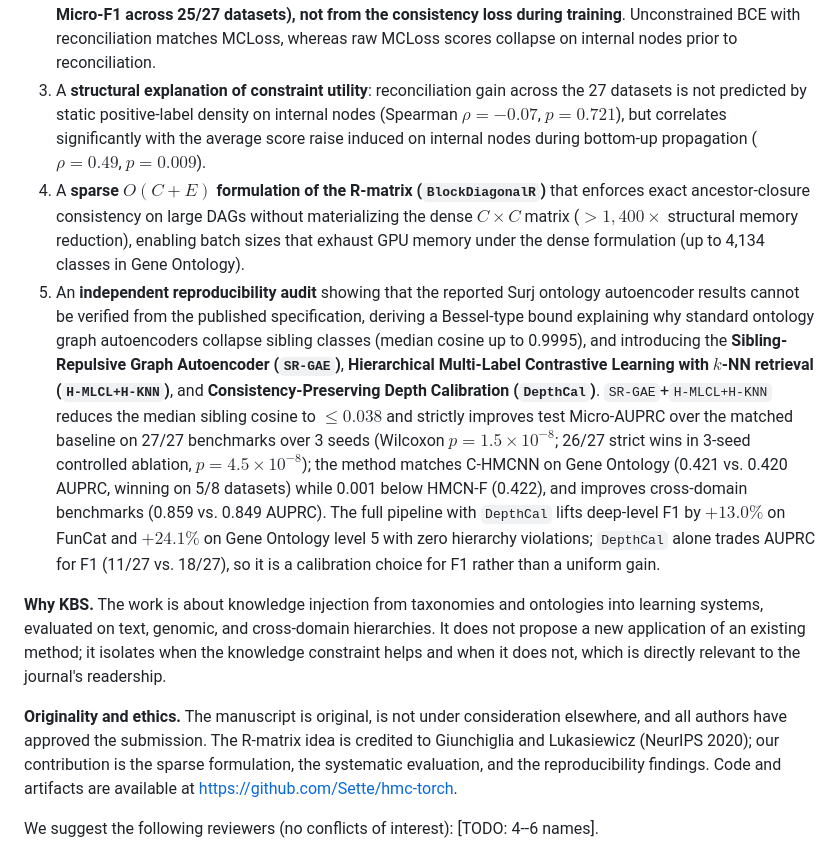
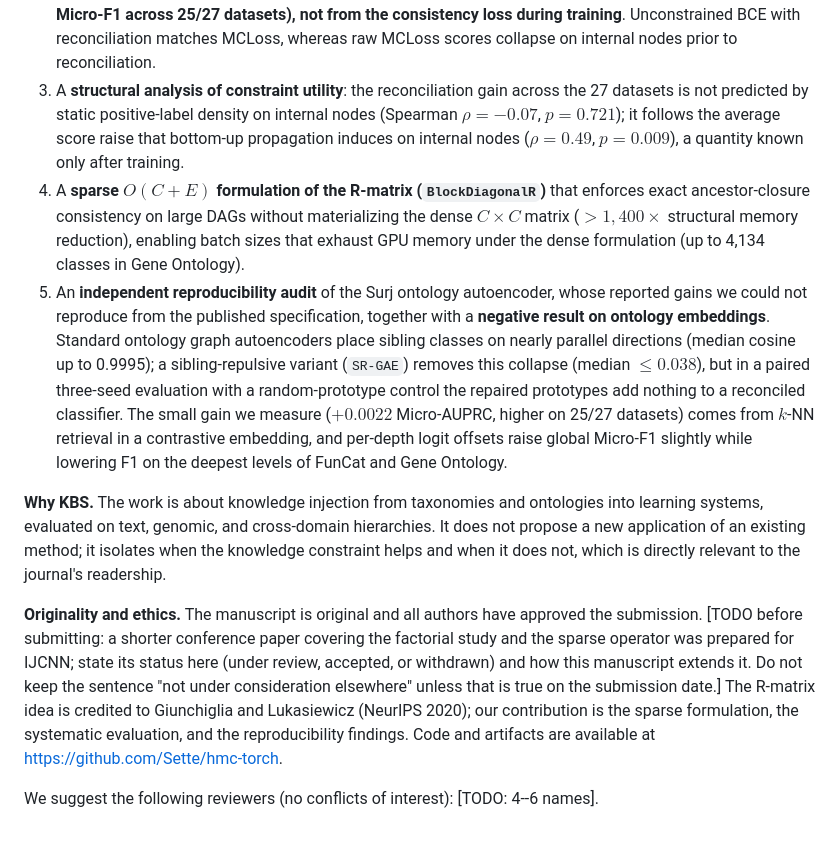
Before and after one commit to Sette/hmc-paper, a Markdown page: cover_letter.md, the part around the change. Rendered like a GitHub page.

Commit message:
docs(submission): 📝 update cover letter

```diff
--- a/cover_letter.md
+++ b/cover_letter.md
@@ -24,37 +24,36 @@ consistency between an ancestor and its descendants.
    26/27 datasets; $p = 1.3 \times 10^{-6}$ on Micro-F1 across 25/27 datasets), not from the
    consistency loss during training**. Unconstrained BCE with reconciliation matches MCLoss,
    whereas raw MCLoss scores collapse on internal nodes prior to reconciliation.
-3. A **structural explanation of constraint utility**: reconciliation gain across the 27
+3. A **structural analysis of constraint utility**: the reconciliation gain across the 27
    datasets is not predicted by static positive-label density on internal nodes (Spearman
-   $\rho = -0.07$, $p = 0.721$), but correlates significantly with the average score raise
-   induced on internal nodes during bottom-up propagation ($\rho = 0.49$, $p = 0.009$).
+   $\rho = -0.07$, $p = 0.721$); it follows the average score raise that bottom-up
+   propagation induces on internal nodes ($\rho = 0.49$, $p = 0.009$), a quantity known
+   only after training.
 4. A **sparse $O(C+E)$ formulation of the R-matrix (`BlockDiagonalR`)** that enforces exact
    ancestor-closure consistency on large DAGs without materializing the dense $C \times C$
    matrix ($>1{,}400\times$ structural memory reduction), enabling batch sizes that exhaust
    GPU memory under the dense formulation (up to 4,134 classes in Gene Ontology).
-5. An **independent reproducibility audit** showing that the reported Surj ontology
-   autoencoder results cannot be verified from the published specification, deriving a
-   Bessel-type bound explaining why standard ontology graph autoencoders collapse
-   sibling classes (median cosine up to 0.9995), and introducing the **Sibling-Repulsive Graph
-   Autoencoder (`SR-GAE`)**, **Hierarchical Multi-Label Contrastive Learning with $k$-NN
-   retrieval (`H-MLCL+H-KNN`)**, and **Consistency-Preserving Depth Calibration (`DepthCal`)**.
-   `SR-GAE`+`H-MLCL+H-KNN` reduces the median sibling cosine to $\le 0.038$ and strictly
-   improves test Micro-AUPRC over the matched baseline on 27/27 benchmarks over 3 seeds
-   (Wilcoxon $p = 1.5 \times 10^{-8}$; 26/27 strict wins in 3-seed controlled ablation,
-   $p = 4.5 \times 10^{-8}$); the method matches C-HMCNN on Gene Ontology (0.421 vs. 0.420
-   AUPRC, winning on 5/8 datasets) while 0.001 below HMCN-F (0.422), and improves cross-domain
-   benchmarks (0.859 vs. 0.849 AUPRC). The full pipeline with `DepthCal` lifts deep-level F1
-   by $+13.0\%$ on FunCat and $+24.1\%$ on Gene Ontology level 5 with zero hierarchy
-   violations; `DepthCal` alone trades AUPRC for F1 (11/27 vs. 18/27), so it is a calibration
-   choice for F1 rather than a uniform gain.
+5. An **independent reproducibility audit** of the Surj ontology autoencoder, whose reported
+   gains we could not reproduce from the published specification, together with a
+   **negative result on ontology embeddings**. Standard ontology graph autoencoders place
+   sibling classes on nearly parallel directions (median cosine up to 0.9995); a
+   sibling-repulsive variant (`SR-GAE`) removes this collapse (median $\le 0.038$), but in a
+   paired three-seed evaluation with a random-prototype control the repaired prototypes add
+   nothing to a reconciled classifier. The small gain we measure ($+0.0022$ Micro-AUPRC,
+   higher on 25/27 datasets) comes from $k$-NN retrieval in a contrastive embedding, and
+   per-depth logit offsets raise global Micro-F1 slightly while lowering F1 on the deepest
+   levels of FunCat and Gene Ontology.
 
 **Why KBS.** The work is about knowledge injection from taxonomies and ontologies into
 learning systems, evaluated on text, genomic, and cross-domain hierarchies. It does not
 propose a new application of an existing method; it isolates when the knowledge constraint
 helps and when it does not, which is directly relevant to the journal's readership.
 
-**Originality and ethics.** The manuscript is original, is not under consideration
-elsewhere, and all authors have approved the submission. The R-matrix idea is credited to
+**Originality and ethics.** The manuscript is original and all authors have approved the
+submission. [TODO before submitting: a shorter conference paper covering the factorial
+study and the sparse operator was prepared for IJCNN; state its status here (under review,
+accepted, or withdrawn) and how this manuscript extends it. Do not keep the sentence "not
+under consideration elsewhere" unless that is true on the submission date.] The R-matrix idea is credited to
 Giunchiglia and Lukasiewicz (NeurIPS 2020); our contribution is the sparse formulation, the
 systematic evaluation, and the reproducibility findings. Code and artifacts are available
 at https://github.com/Sette/hmc-torch.
```
